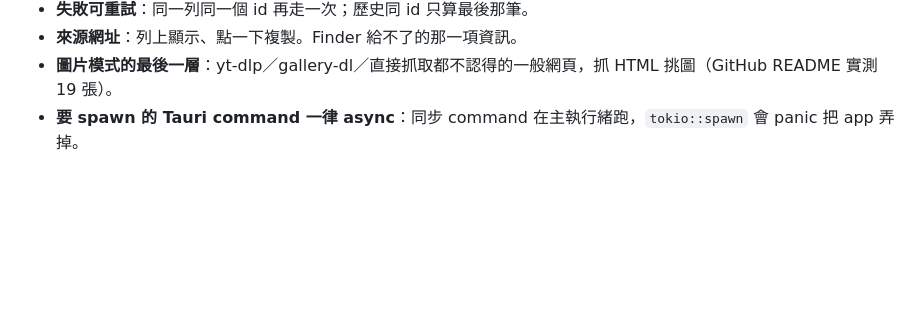
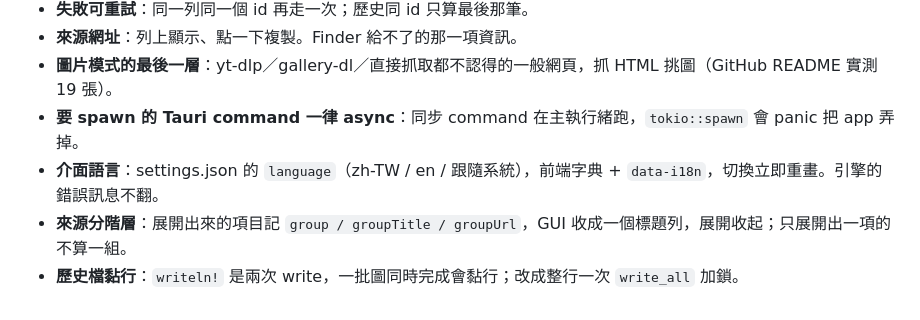
Before and after one commit to miles990/haul, a Markdown page: docs/plans/2026-09-11-library-and-updater-design.md, the part around the change. Drawn GitHub-style; blank space fills up the shorter version.

```diff
--- a/docs/plans/2026-09-11-library-and-updater-design.md
+++ b/docs/plans/2026-09-11-library-and-updater-design.md
@@ -132,3 +132,6 @@ CLI `--json` 也看得到，agent 可以直接用。
 - **來源網址**：列上顯示、點一下複製。Finder 給不了的那一項資訊。
 - **圖片模式的最後一層**：yt-dlp／gallery-dl／直接抓取都不認得的一般網頁，抓 HTML 挑圖（GitHub README 實測 19 張）。
 - **要 spawn 的 Tauri command 一律 async**：同步 command 在主執行緒跑，`tokio::spawn` 會 panic 把 app 弄掉。
+- **介面語言**：settings.json 的 `language`（zh-TW / en / 跟隨系統），前端字典 + `data-i18n`，切換立即重畫。引擎的錯誤訊息不翻。
+- **來源分階層**：展開出來的項目記 `group / groupTitle / groupUrl`，GUI 收成一個標題列，展開收起；只展開出一項的不算一組。
+- **歷史檔黏行**：`writeln!` 是兩次 write，一批圖同時完成會黏行；改成整行一次 `write_all` 加鎖。
```
Also changed, not shown: README.md (+5 -3 lines), README.zh-TW.md (+3 -2 lines).
